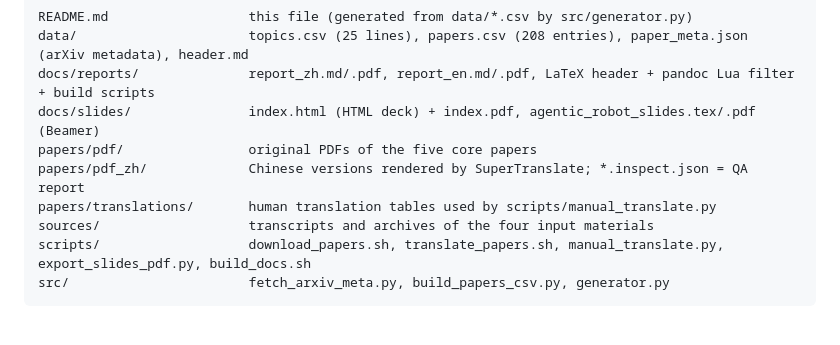
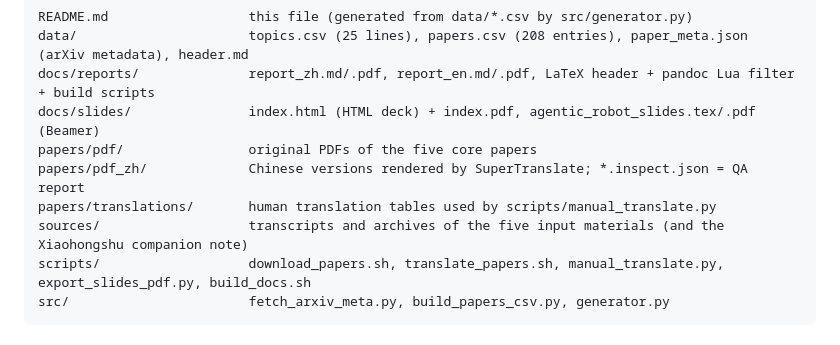
Before and after one commit to asimfish/awesome_agentic_robot, a Markdown page: README.md, the part around one of its changes. Rendered like a GitHub page.

````diff
--- a/README.md
+++ b/README.md
@@ -46,7 +56,7 @@ docs/slides/               index.html (HTML deck) + index.pdf, agentic_robot_sli
 papers/pdf/                original PDFs of the five core papers
 papers/pdf_zh/             Chinese versions rendered by SuperTranslate; *.inspect.json = QA report
 papers/translations/       human translation tables used by scripts/manual_translate.py
-sources/                   transcripts and archives of the four input materials
+sources/                   transcripts and archives of the five input materials (and the Xiaohongshu companion note)
 scripts/                   download_papers.sh, translate_papers.sh, manual_translate.py, export_slides_pdf.py, build_docs.sh
 src/                       fetch_arxiv_meta.py, build_papers_csv.py, generator.py
 ```
````
Also changed, not shown: other parts of README.md (+11 -1 lines), data/header.md (+12 -2 lines).
